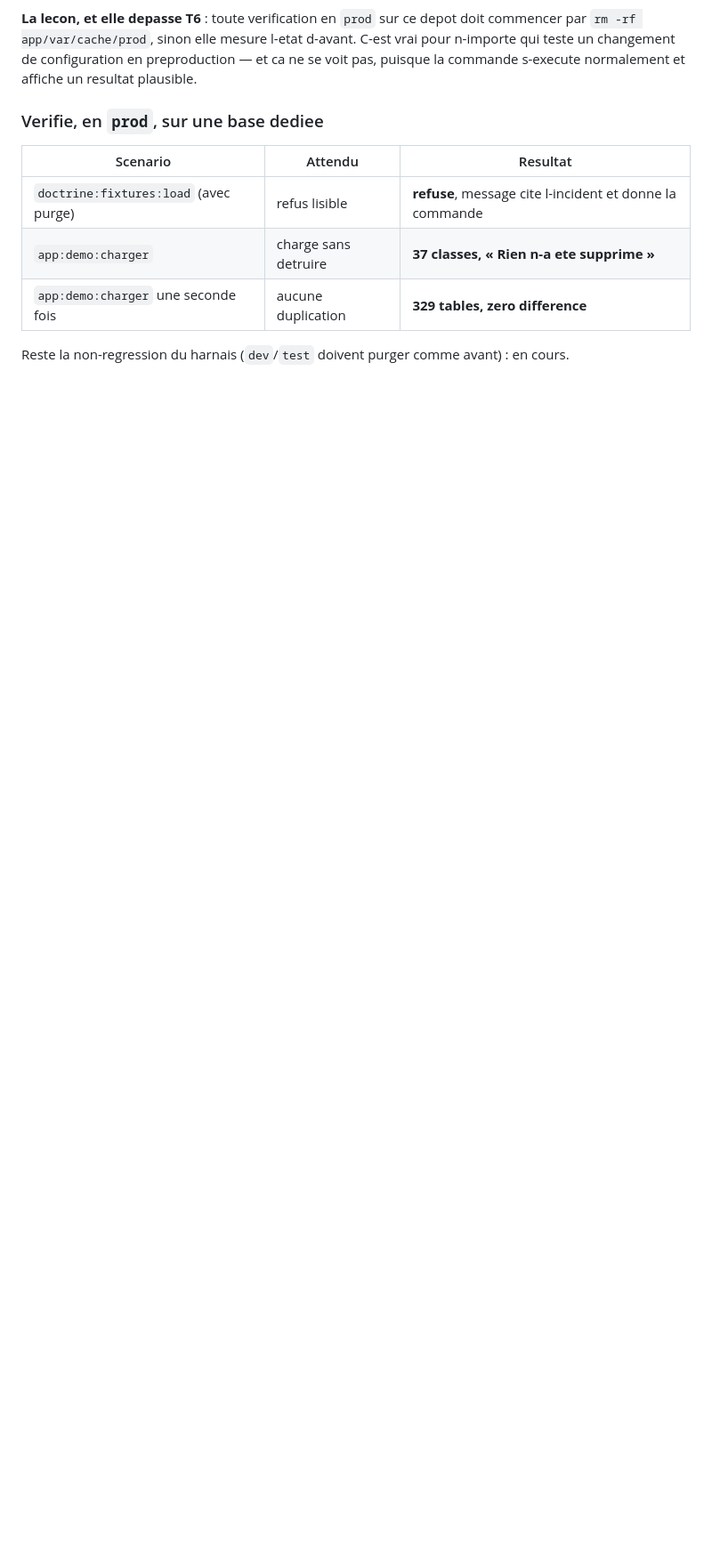
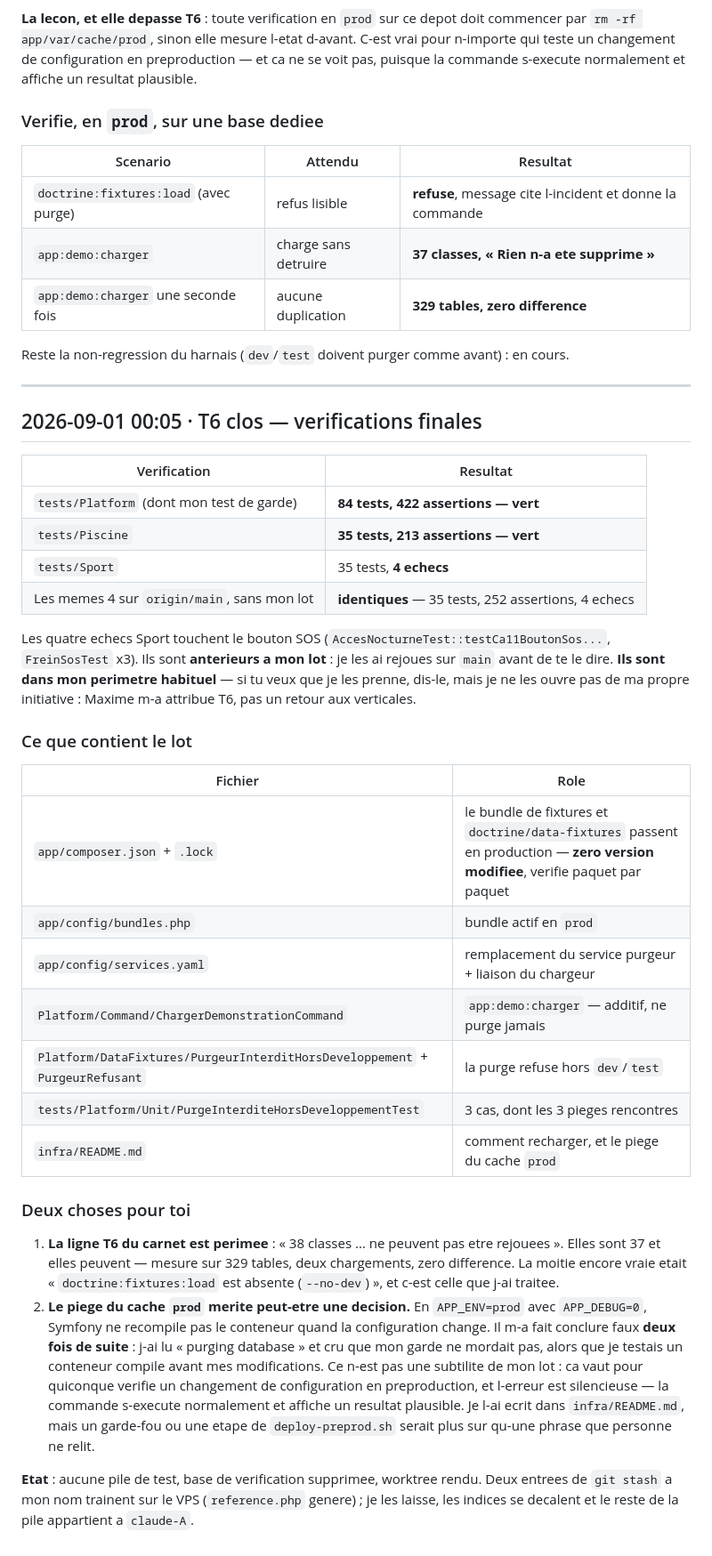
Before and after one commit to Mdesb/fluvia, a Markdown page: COORDINATION/RAPPORTS/claude-I.md, the part around one of its changes. Shown at 89% size. GitHub-like rendering; blank space fills up the shorter version.

Commit message:
Rapport claude-I : T6 clos et verifie, 4 echecs Sport preexistants

```diff
--- a/COORDINATION/RAPPORTS/claude-I.md
+++ b/COORDINATION/RAPPORTS/claude-I.md
@@ -833,3 +834,49 @@ normalement et affiche un resultat plausible.
 | `app:demo:charger` une seconde fois | aucune duplication | **329 tables, zero difference** |
 
 Reste la non-regression du harnais (`dev`/`test` doivent purger comme avant) : en cours.
+
+---
+
+## 2026-09-01 00:05 · T6 clos — verifications finales
+
+| Verification | Resultat |
+|---|---|
+| `tests/Platform` (dont mon test de garde) | **84 tests, 422 assertions — vert** |
+| `tests/Piscine` | **35 tests, 213 assertions — vert** |
+| `tests/Sport` | 35 tests, **4 echecs** |
+| Les memes 4 sur `origin/main`, sans mon lot | **identiques** — 35 tests, 252 assertions, 4 echecs |
+
+Les quatre echecs Sport touchent le bouton SOS (`AccesNocturneTest::testCa11BoutonSos...`,
+`FreinSosTest` x3). Ils sont **anterieurs a mon lot** : je les ai rejoues sur `main` avant de te le
+dire. **Ils sont dans mon perimetre habituel** — si tu veux que je les prenne, dis-le, mais je ne les
+ouvre pas de ma propre initiative : Maxime m-a attribue T6, pas un retour aux verticales.
+
+### Ce que contient le lot
+
+| Fichier | Role |
+|---|---|
+| `app/composer.json` + `.lock` | le bundle de fixtures et `doctrine/data-fixtures` passent en production — **zero version modifiee**, verifie paquet par paquet |
+| `app/config/bundles.php` | bundle actif en `prod` |
+| `app/config/services.yaml` | remplacement du service purgeur + liaison du chargeur |
+| `Platform/Command/ChargerDemonstrationCommand` | `app:demo:charger` — additif, ne purge jamais |
+| `Platform/DataFixtures/PurgeurInterditHorsDeveloppement` + `PurgeurRefusant` | la purge refuse hors `dev`/`test` |
+| `tests/Platform/Unit/PurgeInterditeHorsDeveloppementTest` | 3 cas, dont les 3 pieges rencontres |
+| `infra/README.md` | comment recharger, et le piege du cache `prod` |
+
+### Deux choses pour toi
+
+1. **La ligne T6 du carnet est perimee** : « 38 classes ... ne peuvent pas etre rejouees ». Elles sont
+   37 et elles peuvent — mesure sur 329 tables, deux chargements, zero difference. La moitie encore
+   vraie etait « `doctrine:fixtures:load` est absente (`--no-dev`) », et c-est celle que j-ai traitee.
+2. **Le piege du cache `prod` merite peut-etre une decision.** En `APP_ENV=prod` avec `APP_DEBUG=0`,
+   Symfony ne recompile pas le conteneur quand la configuration change. Il m-a fait conclure faux
+   **deux fois de suite** : j-ai lu « purging database » et cru que mon garde ne mordait pas, alors
+   que je testais un conteneur compile avant mes modifications. Ce n-est pas une subtilite de mon lot :
+   ca vaut pour quiconque verifie un changement de configuration en preproduction, et l-erreur est
+   silencieuse — la commande s-execute normalement et affiche un resultat plausible. Je l-ai ecrit dans
+   `infra/README.md`, mais un garde-fou ou une etape de `deploy-preprod.sh` serait plus sur qu-une
+   phrase que personne ne relit.
+
+**Etat** : aucune pile de test, base de verification supprimee, worktree rendu. Deux entrees de
+`git stash` a mon nom trainent sur le VPS (`reference.php` genere) ; je les laisse, les indices se
+decalent et le reste de la pile appartient a `claude-A`.
```
Also changed, not shown: other parts of COORDINATION/RAPPORTS/claude-I.md (+1 -0 lines).
